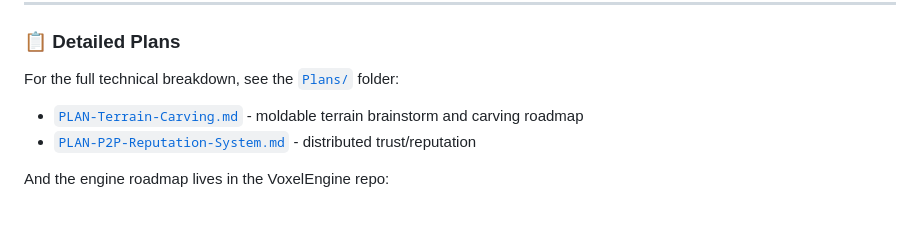
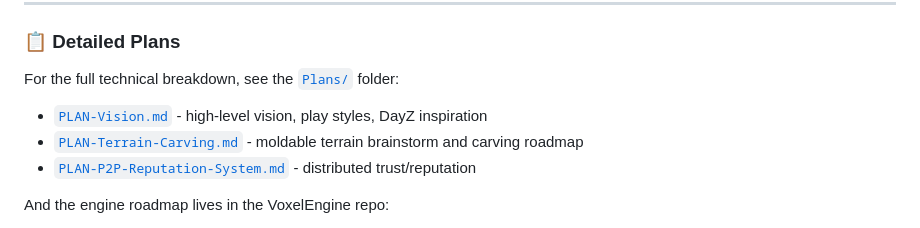
Before and after one commit to LostBeard/LostSpawns, a Markdown page: README.md, the part around the change. Rendered like a GitHub page.

Commit message:
Move PLANS.md to Plans/PLAN-Vision.md and link from README
Consolidates all planning docs under Plans/. Vision doc joins the
technical plans (terrain carving, P2P reputation) as peers.
Git-renamed to preserve history. README updated with link.

```diff
--- a/README.md
+++ b/README.md
@@ -82,6 +82,7 @@ Single codebase, 6 GPU backends via [SpawnDev.ILGPU](https://github.com/LostBear
 
 For the full technical breakdown, see the [`Plans/`](Plans/) folder:
 
+- [`PLAN-Vision.md`](Plans/PLAN-Vision.md) - high-level vision, play styles, DayZ inspiration
 - [`PLAN-Terrain-Carving.md`](Plans/PLAN-Terrain-Carving.md) - moldable terrain brainstorm and carving roadmap
 - [`PLAN-P2P-Reputation-System.md`](Plans/PLAN-P2P-Reputation-System.md) - distributed trust/reputation
 
```
Also changed, not shown: Plans/PLAN-Vision.md (renamed from PLANS.md).
